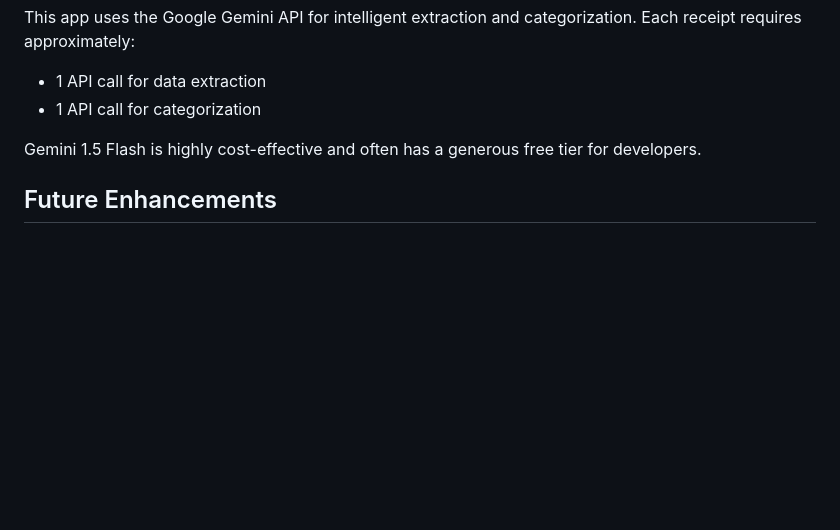
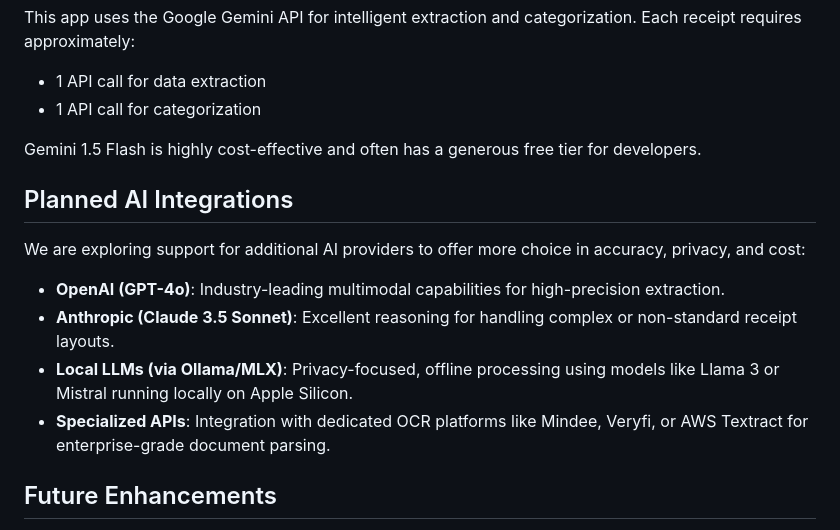
Before and after one commit to Ic3burG/ReceiptSorter, a Markdown page: README.md, the part around the change. GitHub-like rendering; blank space fills up the shorter version.

Commit message:
Add Planned AI Integrations section to README

```diff
--- a/README.md
+++ b/README.md
@@ -221,6 +221,15 @@ This app uses the Google Gemini API for intelligent extraction and categorizatio
 
 Gemini 1.5 Flash is highly cost-effective and often has a generous free tier for developers.
 
+## Planned AI Integrations
+
+We are exploring support for additional AI providers to offer more choice in accuracy, privacy, and cost:
+
+- **OpenAI (GPT-4o)**: Industry-leading multimodal capabilities for high-precision extraction.
+- **Anthropic (Claude 3.5 Sonnet)**: Excellent reasoning for handling complex or non-standard receipt layouts.
+- **Local LLMs (via Ollama/MLX)**: Privacy-focused, offline processing using models like Llama 3 or Mistral running locally on Apple Silicon.
+- **Specialized APIs**: Integration with dedicated OCR platforms like Mindee, Veryfi, or AWS Textract for enterprise-grade document parsing.
+
 ## Future Enhancements
 
 - [ ] Code signing and notarization for easier installation
```
